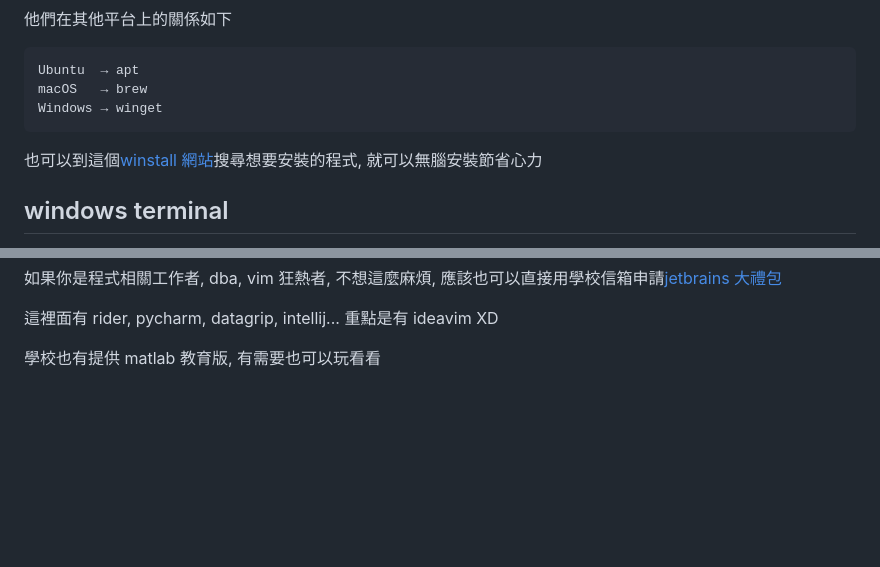
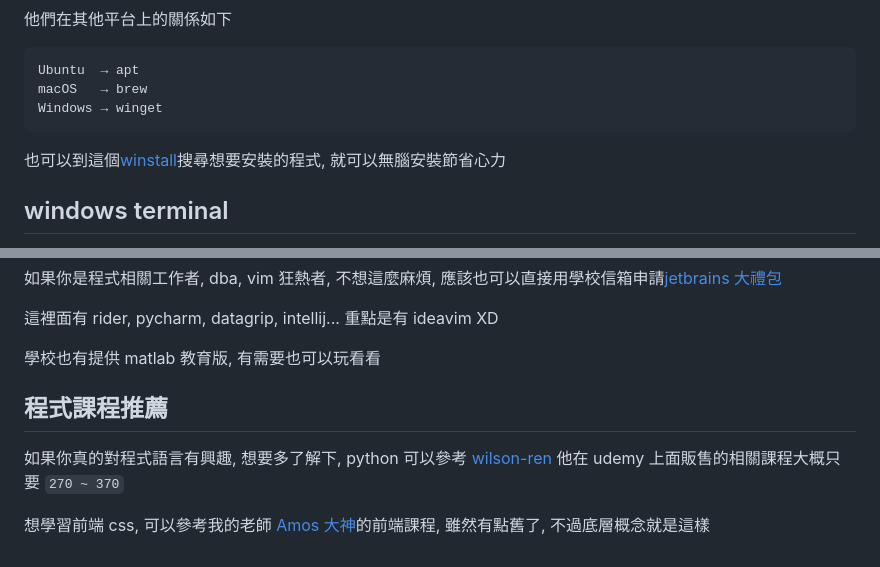
Before and after one commit to weber87na/marmot-ai-course, a Markdown page: 環境建置.md, 2 parts joined by grey strips. GitHub-like rendering; blank space fills up the shorter version.

Commit message:
章節更新

````diff
--- a/環境建置.md
+++ b/環境建置.md
@@ -76,7 +76,7 @@ macOS   → brew
 Windows → winget
 ```
 
-也可以到這個[winstall 網站](https://winstall.app/)搜尋想要安裝的程式, 就可以無腦安裝節省心力
+也可以到這個[winstall](https://winstall.app/)搜尋想要安裝的程式, 就可以無腦安裝節省心力
 
 ## windows terminal
 
@@ -313,3 +313,8 @@ if (Test-Path Alias:curl) { Remove-Item Alias:curl }
 這裡面有 rider, pycharm, datagrip, intellij... 重點是有 ideavim XD
 
 學校也有提供 matlab 教育版, 有需要也可以玩看看
+
+## 程式課程推薦
+如果你真的對程式語言有興趣, 想要多了解下, python 可以參考 [wilson-ren](https://wilson-ren.netlify.app/) 他在 udemy 上面販售的相關課程大概只要 `270 ~ 370`
+
+想學習前端 css, 可以參考我的老師 [Amos 大神](https://www.youtube.com/watch?v=ZavL9y4Adrk&list=PLqivELodHt3iL9PgGHg0_EF86FwdiqCre)的前端課程, 雖然有點舊了, 不過底層概念就是這樣
````
